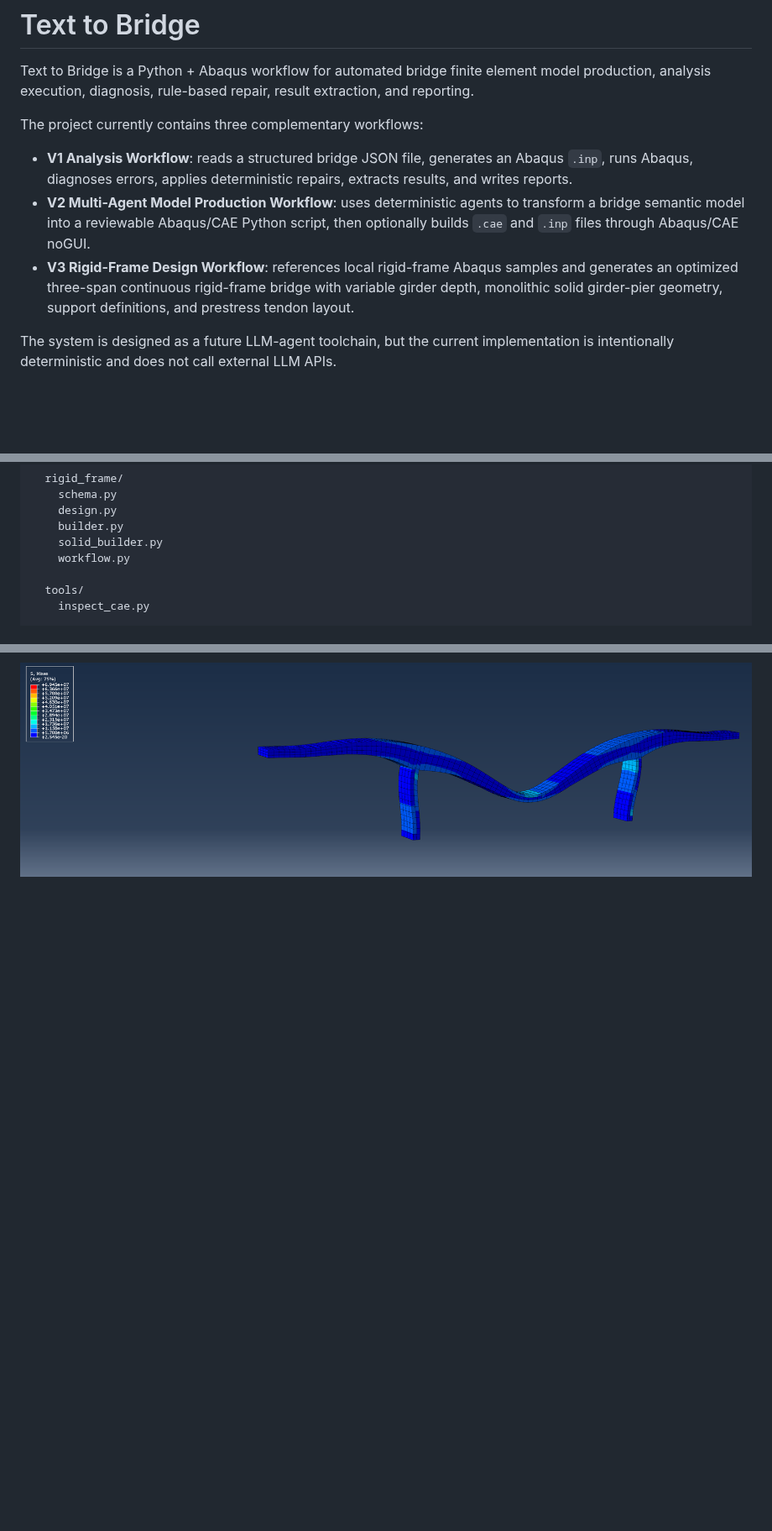
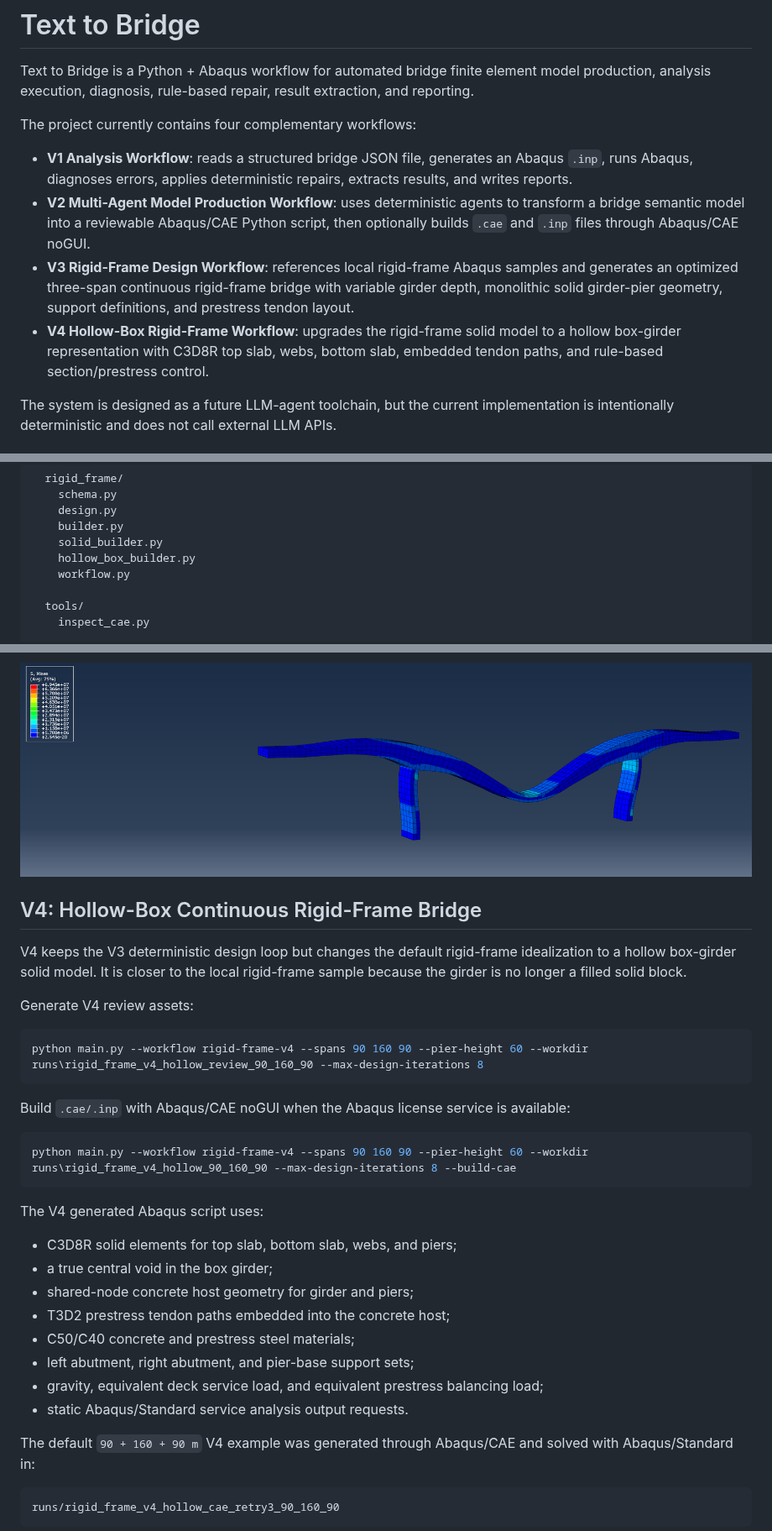
Before and after one commit to Fei-hu111/Text-to-bridge, a Markdown page: README.md, 3 parts joined by grey strips. Shown at 84% size. Rendered like a GitHub page; blank space fills up the shorter version.

Commit message:
Add V4 hollow-box rigid-frame workflow

````diff
--- a/README.md
+++ b/README.md
@@ -2,11 +2,12 @@
 
 Text to Bridge is a Python + Abaqus workflow for automated bridge finite element model production, analysis execution, diagnosis, rule-based repair, result extraction, and reporting.
 
-The project currently contains three complementary workflows:
+The project currently contains four complementary workflows:
 
 - **V1 Analysis Workflow**: reads a structured bridge JSON file, generates an Abaqus `.inp`, runs Abaqus, diagnoses errors, applies deterministic repairs, extracts results, and writes reports.
 - **V2 Multi-Agent Model Production Workflow**: uses deterministic agents to transform a bridge semantic model into a reviewable Abaqus/CAE Python script, then optionally builds `.cae` and `.inp` files through Abaqus/CAE noGUI.
 - **V3 Rigid-Frame Design Workflow**: references local rigid-frame Abaqus samples and generates an optimized three-span continuous rigid-frame bridge with variable girder depth, monolithic solid girder-pier geometry, support definitions, and prestress tendon layout.
+- **V4 Hollow-Box Rigid-Frame Workflow**: upgrades the rigid-frame solid model to a hollow box-girder representation with C3D8R top slab, webs, bottom slab, embedded tendon paths, and rule-based section/prestress control.
 
 The system is designed as a future LLM-agent toolchain, but the current implementation is intentionally deterministic and does not call external LLM APIs.
 
@@ -43,6 +44,7 @@ bridge_fem_agent/
     design.py
     builder.py
     solid_builder.py
+    hollow_box_builder.py
     workflow.py
 
   tools/
@@ -367,3 +369,36 @@ Sample 3 uses: `80 + 140 + 80 m`.
 
 ![Sample 3 stress](<docs/v3 images/sample 3 strss.png>)
 
+## V4: Hollow-Box Continuous Rigid-Frame Bridge
+
+V4 keeps the V3 deterministic design loop but changes the default rigid-frame idealization to a hollow box-girder solid model. It is closer to the local rigid-frame sample because the girder is no longer a filled solid block.
+
+Generate V4 review assets:
+
+```powershell
+python main.py --workflow rigid-frame-v4 --spans 90 160 90 --pier-height 60 --workdir runs\rigid_frame_v4_hollow_review_90_160_90 --max-design-iterations 8
+```
+
+Build `.cae/.inp` with Abaqus/CAE noGUI when the Abaqus license service is available:
+
+```powershell
+python main.py --workflow rigid-frame-v4 --spans 90 160 90 --pier-height 60 --workdir runs\rigid_frame_v4_hollow_90_160_90 --max-design-iterations 8 --build-cae
+```
+
+The V4 generated Abaqus script uses:
+
+- C3D8R solid elements for top slab, bottom slab, webs, and piers;
+- a true central void in the box girder;
+- shared-node concrete host geometry for girder and piers;
+- T3D2 prestress tendon paths embedded into the concrete host;
+- C50/C40 concrete and prestress steel materials;
+- left abutment, right abutment, and pier-base support sets;
+- gravity, equivalent deck service load, and equivalent prestress balancing load;
+- static Abaqus/Standard service analysis output requests.
+
+The default `90 + 160 + 90 m` V4 example was generated through Abaqus/CAE and solved with Abaqus/Standard in:
+
+```text
+runs/rigid_frame_v4_hollow_cae_retry3_90_160_90
+```
+
````
Also changed, not shown: other parts of README.md (+36 -1 lines), docs/V4_hollow_box_rigid_frame_design.md (added, +207 -0 lines), docs/v4 images/v4 deform.png (added), docs/v4 images/v4 model.png (added), docs/v4 images/v4 stress.png (added), 4 other files.
